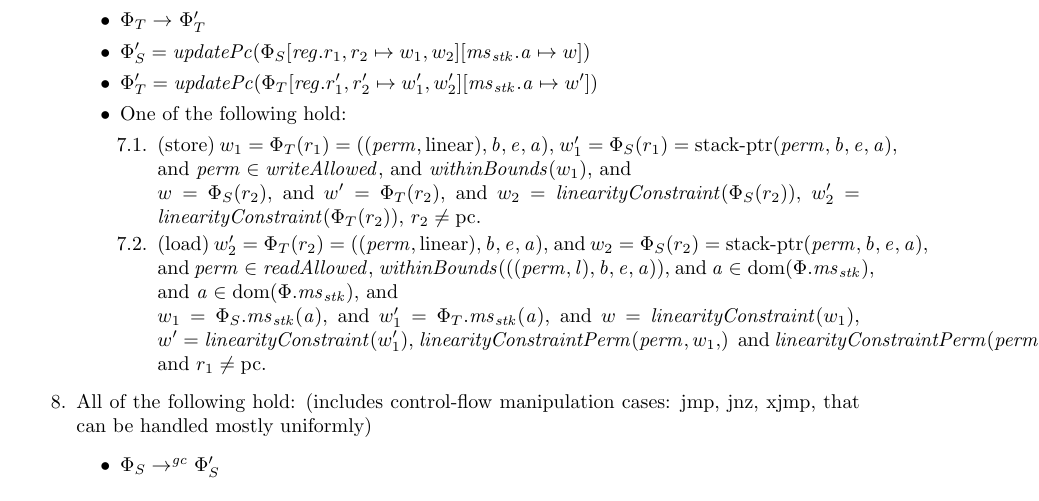
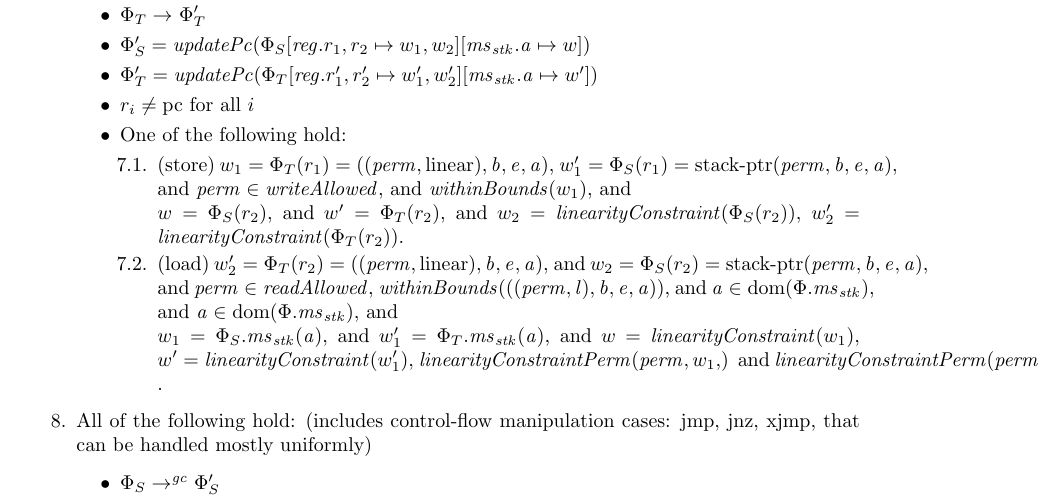
Before and after one commit to dominiquedevriese/capability-machine-reasoning-on-paper, a LaTeX document (fully-abstract-comp/ftlr-proof-cases-so.tex, which reads fully-abstract-comp/ftlr-proof-cases.tex): part of page 18 of 40, cut so that both start at the same text. Compiled offline with pdfLaTeX.

Commit message:
Remember the fact that instructions like cca, restrict, mov don't modify the pc.

```diff
--- a/fully-abstract-comp/ftlr-proof-cases.tex
+++ b/fully-abstract-comp/ftlr-proof-cases.tex
@@ -909,6 +911,7 @@ TODO TODO TODO
       \updPcAddr{\Phi_S\updReg{r_1,r_2}{w_1,w_2}\update{\ms_\stk.\aaddr}{w}}$
     \item $\Phi_T' =
       \updPcAddr{\Phi_T\updReg{r_1',r_2'}{w_1',w_2'}\update{\ms_\stk.\aaddr}{w'}}$
+    \item $r_i \neq \pcreg$ for all $i$
     \item One of the following hold:
       \begin{enumproof}
       \item (store) $w_1 = \Phi_T(r_1) =
@@ -916,13 +919,13 @@ TODO TODO TODO
         \stkptr{\perm,\baddr,\eaddr,\aaddr}$, and $\perm \in \writeAllowed{}$,
         and
         $\withinBounds{w_1}$, and\\
-        $w = \Phi_S(r_2)$, and $w' = \Phi_T(r_2)$, and $w_2 = \linCons{\Phi_S(r_2)}$, $w_2' = \linCons{\Phi_T(r_2)}$, $r_2 \neq \pcreg$.
+        $w = \Phi_S(r_2)$, and $w' = \Phi_T(r_2)$, and $w_2 = \linCons{\Phi_S(r_2)}$, $w_2' = \linCons{\Phi_T(r_2)}$.
       \item (load) $ w_2' = \Phi_T(r_2) =
         ((\perm,\linear),\baddr,\eaddr,\aaddr)$, and $w_2 = \Phi_S(r_2) =
         \stkptr{\perm,\baddr,\eaddr,\aaddr}$, and $\perm \in \readAllowed{}$,
         $\withinBounds{((\perm,\lin),\baddr,\eaddr,\aaddr)}$, and $\aaddr \in
         \dom(\Phi.\ms_\stk)$, and $\aaddr \in \dom(\Phi.\ms_\stk)$, and\\
-        $w_1 = \Phi_S.\ms_\stk(\aaddr)$, and $w_1' = \Phi_T.\ms_\stk(\aaddr)$, and $w = \linCons{w_1}$, $w' = \linCons{w_1'}$, $\linConsPerm{\perm,w_1}$ and $\linConsPerm{\perm,w_1'}$ and $r_1 \neq \pcreg$.
+        $w_1 = \Phi_S.\ms_\stk(\aaddr)$, and $w_1' = \Phi_T.\ms_\stk(\aaddr)$, and $w = \linCons{w_1}$, $w' = \linCons{w_1'}$, $\linConsPerm{\perm,w_1}$ and $\linConsPerm{\perm,w_1'}$.
       \end{enumproof}
     \end{itemize}
   \item \label{case:ftlr:store-load-jump} All of the following hold: (includes control-flow manipulation cases:
```
Also changed, not shown: fully-abstract-comp/ftlr-proof-cases.tex (6 more changed lines).
